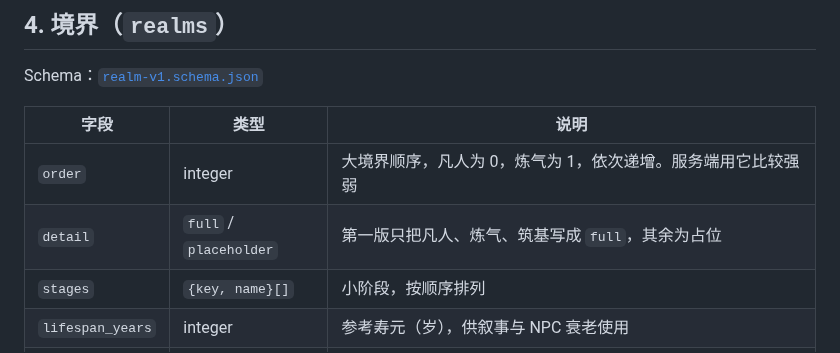
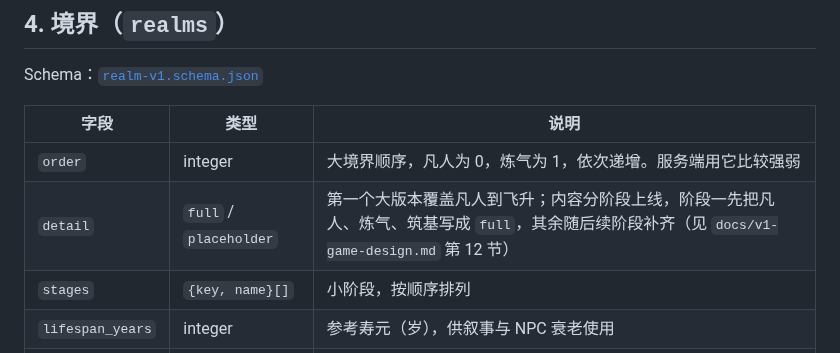
Before and after one commit to wangbenz/wenxian, a Markdown page: contracts/content-library/README.md, the part around the change. Drawn GitHub-style.

```diff
--- a/contracts/content-library/README.md
+++ b/contracts/content-library/README.md
@@ -54,7 +54,7 @@ Schema：[`realm-v1.schema.json`](realm-v1.schema.json)
 | 字段 | 类型 | 说明 |
 |---|---|---|
 | `order` | integer | 大境界顺序，凡人为 0，炼气为 1，依次递增。服务端用它比较强弱 |
-| `detail` | `full` / `placeholder` | 第一版只把凡人、炼气、筑基写成 `full`，其余为占位 |
+| `detail` | `full` / `placeholder` | 第一个大版本覆盖凡人到飞升；内容分阶段上线，阶段一先把凡人、炼气、筑基写成 `full`，其余随后续阶段补齐（见 `docs/v1-game-design.md` 第 12 节） |
 | `stages` | `{key, name}[]` | 小阶段，按顺序排列 |
 | `lifespan_years` | integer | 参考寿元（岁），供叙事与 NPC 衰老使用 |
 | `can` | string[] | 这个境界**能做到**的事；AI 只能在此范围内描写主角能力 |
```
Also changed, not shown: docs/v1-game-design.md (added, +224 -0 lines).
